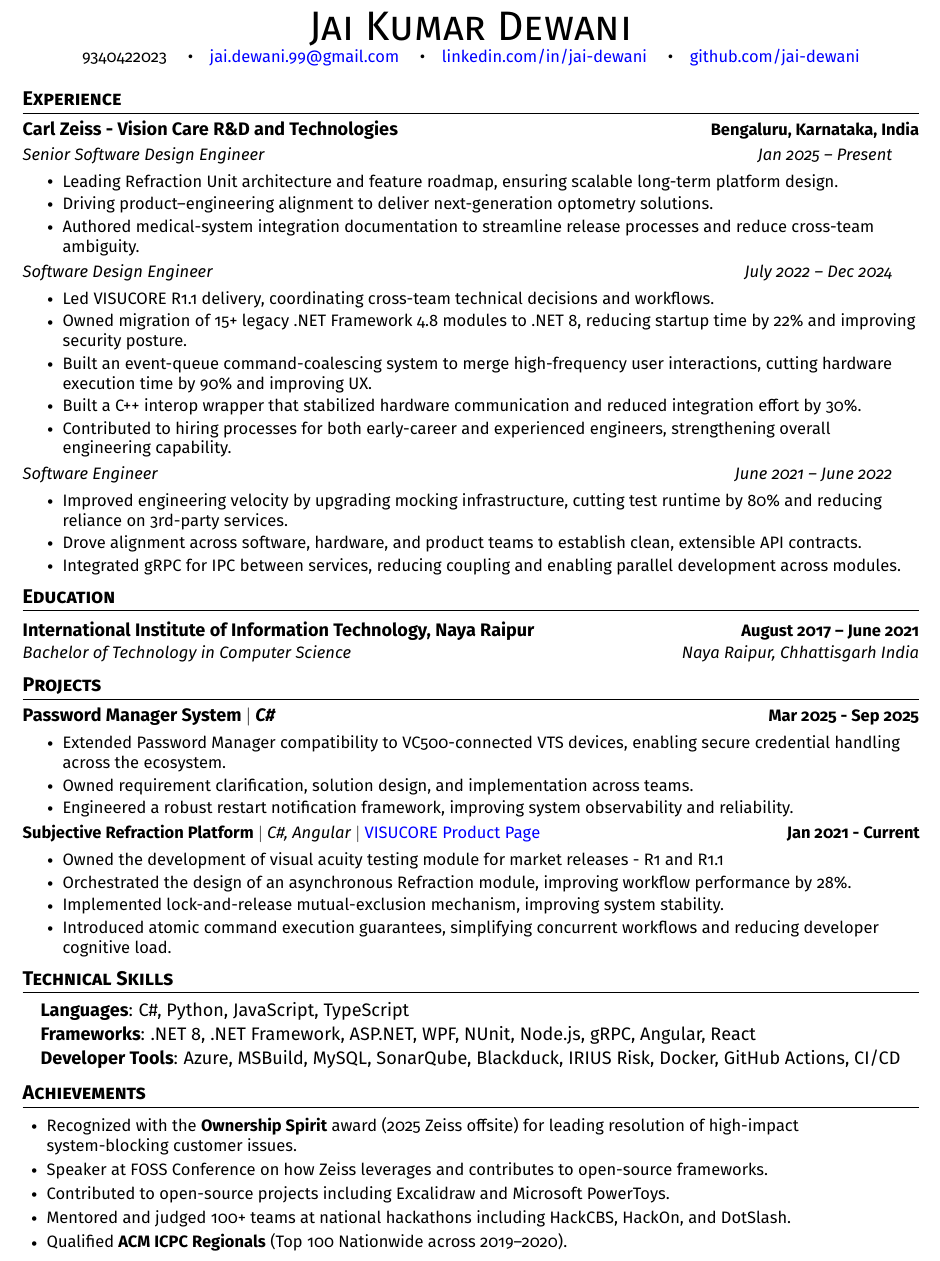
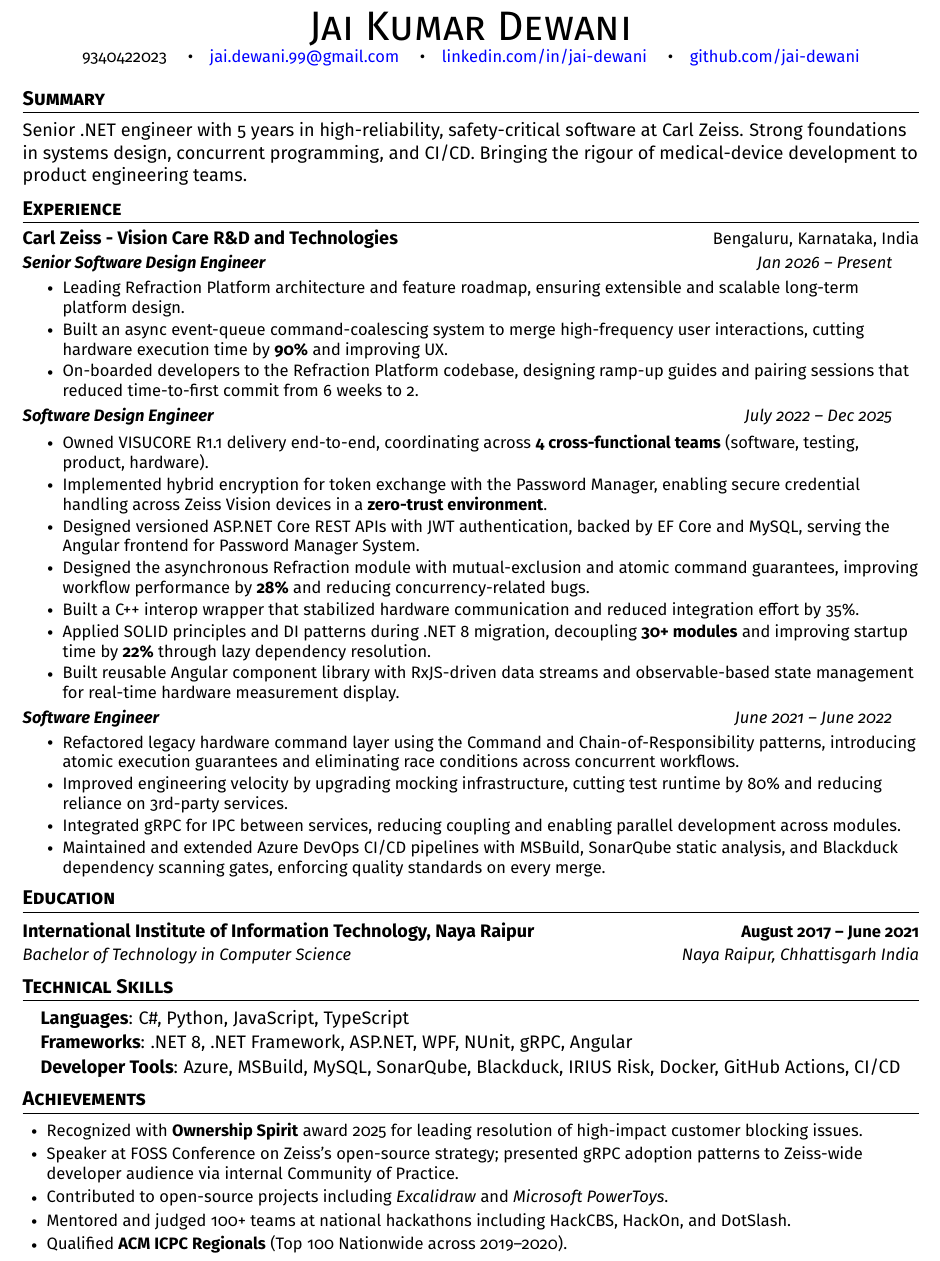
Before and after one commit to jai-dewani/resume, a LaTeX CV (resume.tex): part of the page, cut so that both start at the same text. Compiled offline with pdfLaTeX.

Commit message:
Updates from Overleaf

```diff
--- a/resume.tex
+++ b/resume.tex
@@ -96,7 +96,7 @@
 \newcommand{\newResumeSubheading}[2]{
 \vspace{-2pt}\item
     \begin{tabular*}{1.0\textwidth}[t]{l@{\extracolsep{\fill}}r}
-      \textbf{#1} & \textbf{\small #2}
+      \textbf{#1} & {\small #2}
       % \textit{\small#3} & \textit{\small #4} \\
     \end{tabular*}\vspace{-7pt}
 }
@@ -104,7 +104,7 @@
 \newcommand{\resumeSubSubheading}[2]{
     \item
     \begin{tabular*}{0.97\textwidth}{l@{\extracolsep{\fill}}r}
-      \textit{\small#1} & \textit{\small #2} \\
+      \textit{\small\textbf{#1}} & \textit{\small#2} \\
     \end{tabular*}\vspace{-7pt}
 }
 
@@ -153,6 +153,12 @@
 \end{center}
 
 
+\section{Summary}
+Senior .NET engineer with 5 years in high-reliability, safety-critical software at Carl Zeiss. Strong foundations in systems design, concurrent programming, and CI/CD. Bringing the rigour of medical-device development to product engineering teams.
+
+
+ \vspace{-6pt}
+
 %-----------EXPERIENCE-----------
 \section{Experience}
 \resumeSubHeadingListStart
@@ -162,29 +168,41 @@
     % {Senior Software Design Engineer \quad | \quad Software Design Engineer \quad | \quad Software Engineer}{June 2021 -- Present}
     \vspace{-14pt}
     % Senior Software Design Engineer
-    \resumeSubSubheading{Senior Software Design Engineer}{Jan 2025 -- Present}
+    \resumeSubSubheading{Senior Software Design Engineer}{Jan 2026 -- Present}
     \resumeItemListStart
-        \resumeItem{Leading Refraction Unit architecture and feature roadmap, ensuring scalable long-term platform design.}
-        \resumeItem{Driving product–engineering alignment to deliver next-generation optometry solutions.}
-        \resumeItem{Authored medical-system integration documentation to streamline release processes and reduce cross-team ambiguity.}
+        \resumeItem{Leading Refraction Platform architecture and feature roadmap, ensuring extensible and scalable long-term platform design.}
+        % \resumeItem{Driving product–engineering alignment to deliver next-generation optometry solutions.}
+        \resumeItem{Built an async event-queue command-coalescing system to merge high-frequency user interactions, cutting hardware execution time by \textbf{90\%} and improving UX.}
+        \resumeItem{On-boarded developers to the Refraction Platform codebase, designing ramp-up guides and pairing sessions that reduced time-to-first commit from 6 weeks to 2.}
+        % \resumeItem{Authored medical-system integration documentation to streamline release processes and reduce cross-team ambiguity.}
     \resumeItemListEnd
 
     % Software Design Engineer
-    \resumeSubSubheading{Software Design Engineer}{July 2022 -- Dec 2024}
+    \resumeSubSubheading{Software Design Engineer}{July 2022 -- Dec 2025}
     \resumeItemListStart
-        \resumeItem{Led VISUCORE R1.1 delivery, coordinating cross-team technical decisions and workflows.}
-        \resumeItem{Owned migration of 15+ legacy .NET Framework 4.8 modules to .NET 8, reducing startup time by 22\% and improving security posture.}
-        \resumeItem{Built an event-queue command-coalescing system to merge high-frequency user interactions, cutting hardware execution time by 90\% and improving UX.}
-        \resumeItem{Built a C++ interop wrapper that stabilized hardware communication and reduced integration effort by 30\%.}
-        \resumeItem{Contributed to hiring processes for both early-career and experienced engineers, strengthening overall engineering capability.}
+        \resumeItem{Owned VISUCORE R1.1 delivery end-to-end, coordinating across \textbf{4 cross-functional teams} (software, testing, product, hardware).}
+        \resumeItem{Implemented hybrid encryption for token exchange with the Password Manager, enabling secure credential handling across Zeiss Vision devices in a \textbf{zero-trust environment}.}
+        \resumeItem{Designed versioned ASP.NET Core REST APIs with JWT authentication, backed by EF Core and MySQL, serving the Angular frontend for Password Manager System.}
+        \resumeItem{Designed the asynchronous Refraction module with mutual-exclusion and atomic command guarantees, improving workflow performance by \textbf{28\%} and reducing concurrency-related bugs.}
+        \resumeItem{Built a C++ interop wrapper that stabilized hardware communication and reduced integration effort by 35\%.}
+        \resumeItem{Applied SOLID principles and DI patterns during .NET 8 migration, decoupling \textbf{30+ modules} and improving startup time by \textbf{22\%} through lazy dependency resolution.}
+        \resumeItem{Built reusable Angular component library with RxJS-driven data streams and observable-based state management for real-time hardware measurement display.}
+        % \resumeItem{Owned migration of 30+ legacy .NET Framework 4.8 modules to .NET 8, reducing startup time by 22\% and improving security posture.}
+        % \resumeItem{Engineered a robust system restart notification, improving UX system observability and reliability.}
+        % \resumeItem{Designed and built reusable Angular component library using RxJS Observables for the VISUCORE refraction workflow UI, enforcing unidirectional data flow and reducing duplication across 8+ feature modules.}
+        % \resumeItem{Orchestrated the design of an asynchronous Refraction module, improving workflow performance by 28\%.}
+        % \resumeItem{Introduced lock-and-release mutual-exclusion atomic command execution guarantees, simplifying concurrent workflows and reducing developer cognitive load.}
     \resumeItemListEnd
 
     % Software Engineer
     \resumeSubSubheading{Software Engineer}{June 2021 -- June 2022}
     \resumeItemListStart
+        \resumeItem{Refactored legacy hardware command layer using the Command and Chain-of-Responsibility patterns, introducing atomic execution guarantees and eliminating race conditions across concurrent workflows.}
         \resumeItem{Improved engineering velocity by upgrading mocking infrastructure, cutting test runtime by 80\% and reducing reliance on 3rd-party services.}
-        \resumeItem{Drove alignment across software, hardware, and product teams to establish clean, extensible API contracts.}
         \resumeItem{Integrated gRPC for IPC between services, reducing coupling and enabling parallel development across modules.}
+        \resumeItem{Maintained and extended Azure DevOps CI/CD pipelines with MSBuild, SonarQube static analysis, and Blackduck dependency scanning gates, enforcing quality standards on every merge.}
+        % \resumeItem{Drove alignment across software, hardware, and product teams to establish clean, extensible API contracts}
+
     \resumeItemListEnd
 
 \resumeSubHeadingListEnd
@@ -199,24 +217,19 @@
 
 
 %-----------PROJECTS-----------
-\section{Projects}
-    \resumeSubHeadingListStart
-        \newResumeSubheading
-            {\textbf{Password Manager System} $|$ \emph{C\#}}{Mar 2025 - Sep 2025}
-            \resumeItemListStart
-                \resumeItem{Extended Password Manager compatibility to VC500-connected VTS devices, enabling secure credential handling across the ecosystem.}
-                \resumeItem{Owned requirement clarification, solution design, and implementation across teams.}
-                \resumeItem{Engineered a robust restart notification framework, improving system observability and reliability.}
-            \resumeItemListEnd
-        \resumeProjectHeading
-            {\textbf{Subjective Refraction Platform} $|$ \emph{C\#, Angular}  $|$ \href{https://www.zeiss.com/vision-care/int/eye-care-professionals/equipment/refraction/combined-refraction-unit.html}{VISUCORE Product Page}}{Jan 2021 - Current}
-            \resumeItemListStart
-                \resumeItem{Owned the development of visual acuity testing module for market releases - R1 and R1.1}
-                \resumeItem{Orchestrated the design of an asynchronous Refraction module, improving workflow performance by 28\%.}
-                \resumeItem{Implemented lock-and-release mutual-exclusion mechanism, improving system stability.}
-                \resumeItem{Introduced atomic command execution guarantees, simplifying concurrent workflows and reducing developer cognitive load.}
-            \resumeItemListEnd
-    \resumeSubHeadingListEnd
+% \section{Projects}
+%     \resumeSubHeadingListStart
+%         \newResumeSubheading
+%             {\textbf{Password Manager System} $|$ \emph{C\#}}{Mar 2025 - Sep 2025}
+%             \resumeItemListStart
+
+%             \resumeItemListEnd
+%         \resumeProjectHeading
+%             {\textbf{Subjective Refraction Platform} $|$ \emph{C\#, Angular}  $|$ \href{https://www.zeiss.com/vision-care/int/eye-care-professionals/equipment/refraction/combined-refraction-unit.html}{VISUCORE Product Page}}{Jan 2021 - Current}
+%             \resumeItemListStart
+
+%             \resumeItemListEnd
+%     \resumeSubHeadingListEnd
 
 %
 %-----------PROGRAMMING SKILLS-----------
@@ -225,7 +238,7 @@
     {\item{
      \textbf{Languages}{: C\#, Python, JavaScript, TypeScript } \\
      \vspace{1pt}
-     \textbf{Frameworks}{: .NET 8, .NET Framework, ASP.NET, WPF, NUnit, Node.js, gRPC, Angular, React} \\
+     \textbf{Frameworks}{: .NET 8, .NET Framework, ASP.NET, WPF, NUnit, gRPC, Angular} \\
      \vspace{1pt}
      \textbf{Developer Tools}{: Azure, MSBuild, MySQL, SonarQube, Blackduck, IRIUS Risk, Docker, GitHub Actions, CI/CD} \\
     }}
@@ -237,9 +250,9 @@
 %-----------INVOLVEMENT---------------
 \section{Achievements}
 \begin{itemize}[leftmargin=0.2in]
-  \achievementItem{Recognized with the \textbf{Ownership Spirit} award (2025 Zeiss offsite) for leading resolution of high-impact system-blocking customer issues.}
-  \achievementItem{Speaker at FOSS Conference on how Zeiss leverages and contributes to open-source frameworks.}
-  \achievementItem{Contributed to open-source projects including Excalidraw and Microsoft PowerToys.}
+  \achievementItem{Recognized with \textbf{Ownership Spirit} award 2025 for leading resolution of high-impact customer blocking issues.}
+  \achievementItem{Speaker at FOSS Conference on Zeiss's open-source strategy; presented gRPC adoption patterns to Zeiss-wide developer audience via internal Community of Practice.}
+  \achievementItem{Contributed to open-source projects including \textit{Excalidraw} and \textit{Microsoft PowerToys}.}
   \achievementItem{Mentored and judged 100+ teams at national hackathons including HackCBS, HackOn, and DotSlash.}
   \achievementItem{Qualified \textbf{ACM ICPC Regionals} (Top 100 Nationwide across 2019–2020).}
 \end{itemize}
```
